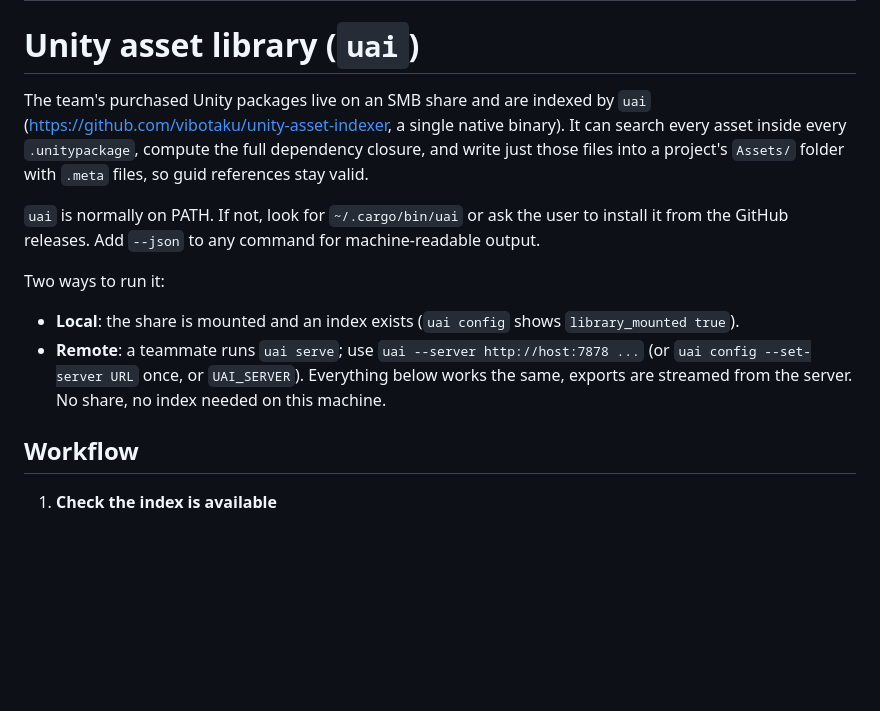
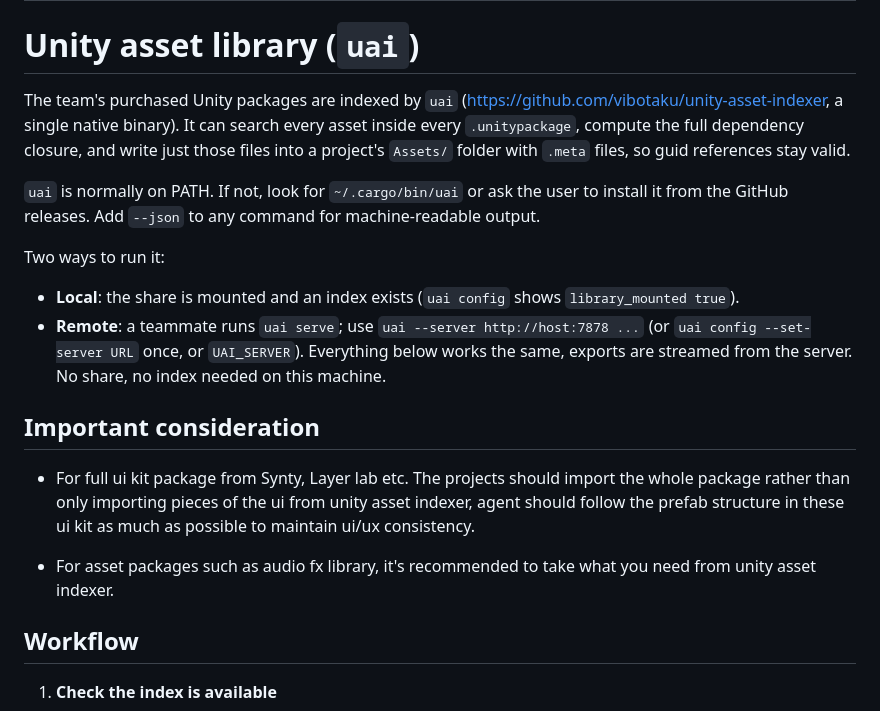
Before and after one commit to vibotaku/unity-asset-indexer, a Markdown page: skills/unity-asset-library/SKILL.md, the part around one of its changes. GitHub-like rendering; blank space fills up the shorter version.

Commit message:
Update SKILL.md with important considerations
Added important considerations for importing UI kits and asset packages.

```diff
--- a/skills/unity-asset-library/SKILL.md
+++ b/skills/unity-asset-library/SKILL.md
@@ -5,7 +5,7 @@ description: Find and pull individual assets (prefabs, models, textures, materia
 
 # Unity asset library (`uai`)
 
-The team's purchased Unity packages live on an SMB share and are indexed by `uai`
+The team's purchased Unity packages are indexed by `uai`
 (https://github.com/vibotaku/unity-asset-indexer, a single native binary). It can search every asset
 inside every `.unitypackage`, compute the full dependency closure, and write just those files into a
 project's `Assets/` folder with `.meta` files, so guid references stay valid.
@@ -19,6 +19,14 @@ Two ways to run it:
 * **Remote**: a teammate runs `uai serve`; use `uai --server http://host:7878 ...` (or
   `uai config --set-server URL` once, or `UAI_SERVER`). Everything below works the same, exports are
   streamed from the server. No share, no index needed on this machine.
+
+## Important consideration
+
+  * For full ui kit package from Synty, Layer lab etc. The projects should import the whole package rather than
+    only importing pieces of the ui from unity asset indexer, agent should follow the prefab structure in these
+    ui kit as much as possible to maintain ui/ux consistency.
+
+  * For asset packages such as audio fx library, it's recommended to take what you need from unity asset indexer.
 
 ## Workflow
 
```
Also changed, not shown: other parts of skills/unity-asset-library/SKILL.md (+1 -0 lines).
